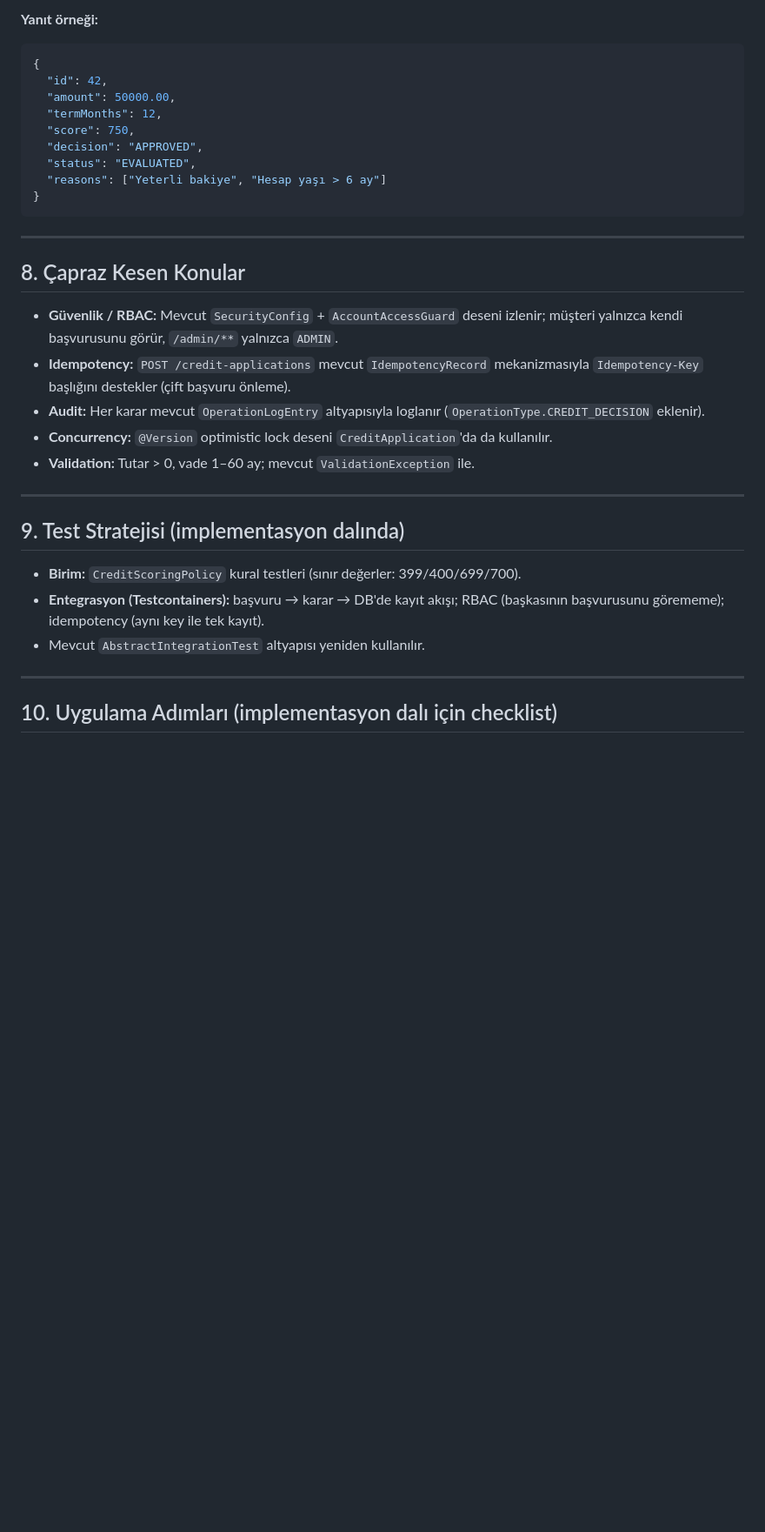
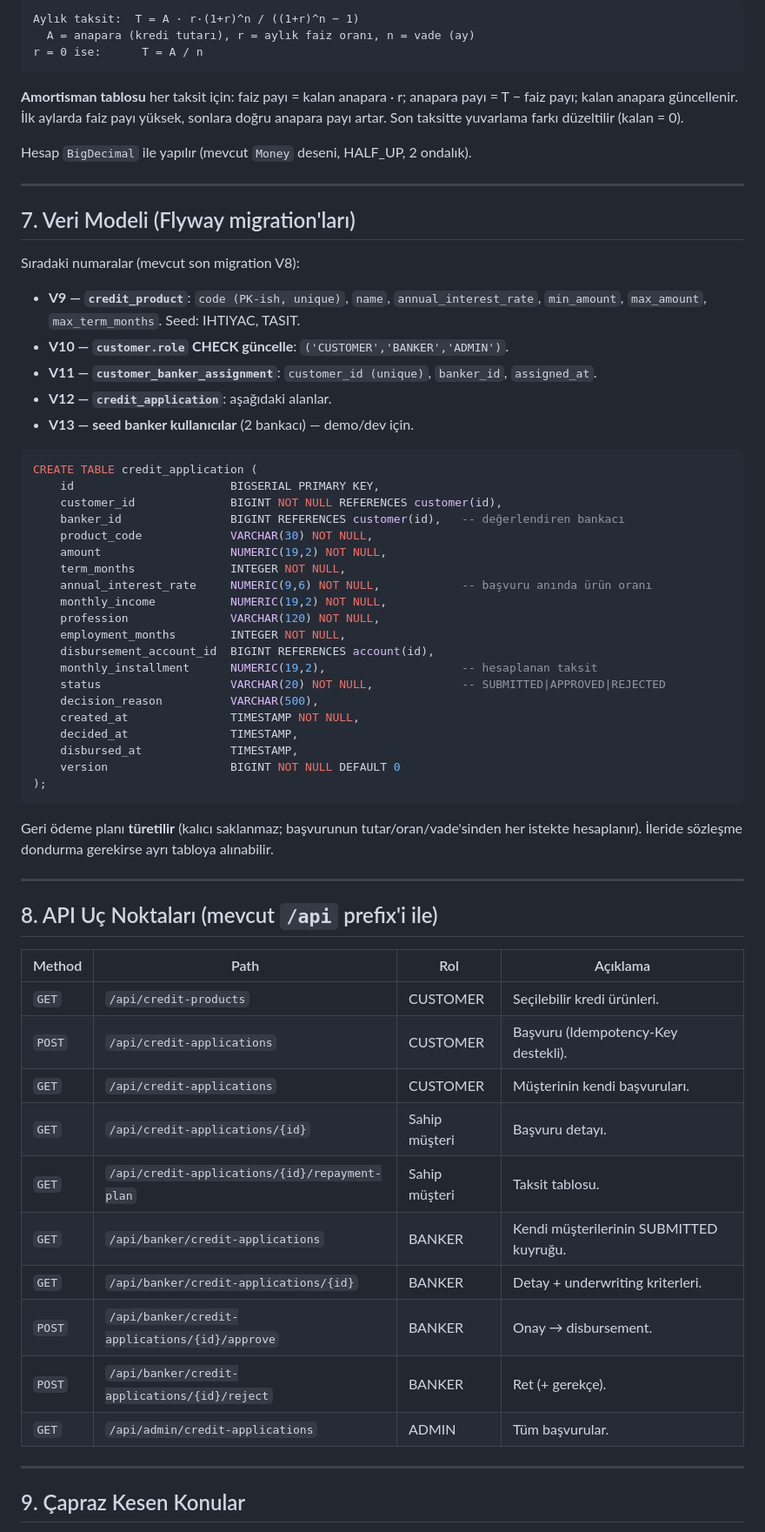
Before and after one commit to AliYagizT/banking-app, a Markdown page: docs/kredi-analiz-akis.md, the part around one of its changes. Shown at 87% size. Rendered like a GitHub page; blank space fills up the shorter version.

````diff
--- a/docs/kredi-analiz-akis.md
+++ b/docs/kredi-analiz-akis.md
@@ -160,40 +110,72 @@ POST /credit-applications
 ```
-**Yanıt örneği:**
-```json
-{
-  "id": 42,
-  "amount": 50000.00,
-  "termMonths": 12,
-  "score": 750,
-  "decision": "APPROVED",
-  "status": "EVALUATED",
-  "reasons": ["Yeterli bakiye", "Hesap yaşı > 6 ay"]
-}
+Aylık taksit:  T = A · r·(1+r)^n / ((1+r)^n − 1)
+  A = anapara (kredi tutarı), r = aylık faiz oranı, n = vade (ay)
+r = 0 ise:      T = A / n
 ```
+
+**Amortisman tablosu** her taksit için: faiz payı = kalan anapara · r; anapara payı =
+T − faiz payı; kalan anapara güncellenir. İlk aylarda faiz payı yüksek, sonlara doğru
+anapara payı artar. Son taksitte yuvarlama farkı düzeltilir (kalan = 0).
+
+Hesap `BigDecimal` ile yapılır (mevcut `Money` deseni, HALF_UP, 2 ondalık).
 
 ---
 
-## 8. Çapraz Kesen Konular
+## 7. Veri Modeli (Flyway migration'ları)
 
-- **Güvenlik / RBAC:** Mevcut `SecurityConfig` + `AccountAccessGuard` deseni izlenir;
-  müşteri yalnızca kendi başvurusunu görür, `/admin/**` yalnızca `ADMIN`.
-- **Idempotency:** `POST /credit-applications` mevcut `IdempotencyRecord` mekanizmasıyla
-  `Idempotency-Key` başlığını destekler (çift başvuru önleme).
-- **Audit:** Her karar mevcut `OperationLogEntry` altyapısıyla loglanır
-  (`OperationType.CREDIT_DECISION` eklenir).
-- **Concurrency:** `@Version` optimistic lock deseni `CreditApplication`'da da kullanılır.
-- **Validation:** Tutar > 0, vade 1–60 ay; mevcut `ValidationException` ile.
+Sıradaki numaralar (mevcut son migration V8):
+
+- **V9 — `credit_product`**: `code (PK-ish, unique)`, `name`, `annual_interest_rate`,
+  `min_amount`, `max_amount`, `max_term_months`. Seed: IHTIYAC, TASIT.
+- **V10 — `customer.role` CHECK güncelle**: `('CUSTOMER','BANKER','ADMIN')`.
+- **V11 — `customer_banker_assignment`**: `customer_id (unique)`, `banker_id`, `assigned_at`.
+- **V12 — `credit_application`**: aşağıdaki alanlar.
+- **V13 — seed banker kullanıcılar** (2 bankacı) — demo/dev için.
+
+```sql
+CREATE TABLE credit_application (
+    id                       BIGSERIAL PRIMARY KEY,
+    customer_id              BIGINT NOT NULL REFERENCES customer(id),
+    banker_id                BIGINT REFERENCES customer(id),   -- değerlendiren bankacı
+    product_code             VARCHAR(30) NOT NULL,
+    amount                   NUMERIC(19,2) NOT NULL,
+    term_months              INTEGER NOT NULL,
+    annual_interest_rate     NUMERIC(9,6) NOT NULL,            -- başvuru anında ürün oranı
+    monthly_income           NUMERIC(19,2) NOT NULL,
+    profession               VARCHAR(120) NOT NULL,
+    employment_months        INTEGER NOT NULL,
+    disbursement_account_id  BIGINT REFERENCES account(id),
+    monthly_installment      NUMERIC(19,2),                    -- hesaplanan taksit
+    status                   VARCHAR(20) NOT NULL,             -- SUBMITTED|APPROVED|REJECTED
+    decision_reason          VARCHAR(500),
+    created_at               TIMESTAMP NOT NULL,
+    decided_at               TIMESTAMP,
+    disbursed_at             TIMESTAMP,
+    version                  BIGINT NOT NULL DEFAULT 0
+);
+```
+
+Geri ödeme planı **türetilir** (kalıcı saklanmaz; başvurunun tutar/oran/vade'sinden
+her istekte hesaplanır). İleride sözleşme dondurma gerekirse ayrı tabloya alınabilir.
 
 ---
 
-## 9. Test Stratejisi (implementasyon dalında)
+## 8. API Uç Noktaları (mevcut `/api` prefix'i ile)
 
-- **Birim:** `CreditScoringPolicy` kural testleri (sınır değerler: 399/400/699/700).
-- **Entegrasyon (Testcontainers):** başvuru → karar → DB'de kayıt akışı; RBAC (başkasının
-  başvurusunu görememe); idempotency (aynı key ile tek kayıt).
-- Mevcut `AbstractIntegrationTest` altyapısı yeniden kullanılır.
+| Method | Path | Rol | Açıklama |
+|--------|------|-----|----------|
+| `GET`  | `/api/credit-products` | CUSTOMER | Seçilebilir kredi ürünleri. |
+| `POST` | `/api/credit-applications` | CUSTOMER | Başvuru (Idempotency-Key destekli). |
+| `GET`  | `/api/credit-applications` | CUSTOMER | Müşterinin kendi başvuruları. |
+| `GET`  | `/api/credit-applications/{id}` | Sahip müşteri | Başvuru detayı. |
+| `GET`  | `/api/credit-applications/{id}/repayment-plan` | Sahip müşteri | Taksit tablosu. |
+| `GET`  | `/api/banker/credit-applications` | BANKER | Kendi müşterilerinin SUBMITTED kuyruğu. |
+| `GET`  | `/api/banker/credit-applications/{id}` | BANKER | Detay + underwriting kriterleri. |
+| `POST` | `/api/banker/credit-applications/{id}/approve` | BANKER | Onay → disbursement. |
+| `POST` | `/api/banker/credit-applications/{id}/reject` | BANKER | Ret (+ gerekçe). |
+| `GET`  | `/api/admin/credit-applications` | ADMIN | Tüm başvurular. |
 
 ---
 
-## 10. Uygulama Adımları (implementasyon dalı için checklist)
+## 9. Çapraz Kesen Konular
 
````
Also changed, not shown: other parts of docs/kredi-analiz-akis.md (+122 -134 lines).
